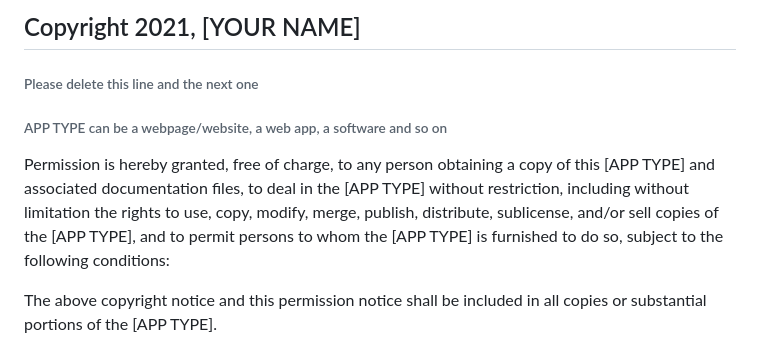
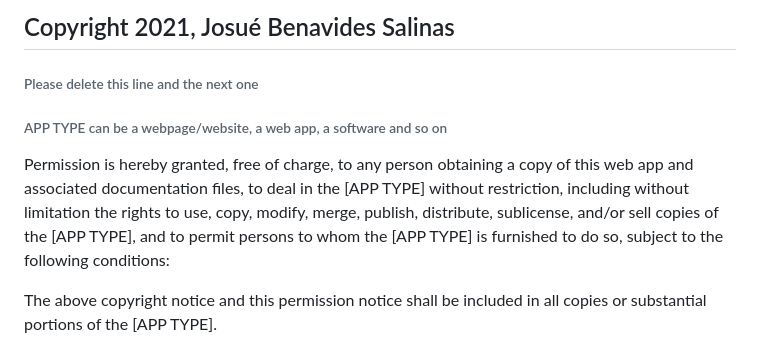
Before and after one commit to jdbs9514/Music-Playlist, a Markdown page: MIT.md, the part around the change. Drawn GitHub-style.

```diff
--- a/MIT.md
+++ b/MIT.md
@@ -1,9 +1,9 @@
-## Copyright 2021, [YOUR NAME]
+## Copyright 2021, Josué Benavides Salinas
 
 ###### Please delete this line and the next one
 ###### APP TYPE can be a webpage/website, a web app, a software and so on
 
-Permission is hereby granted, free of charge, to any person obtaining a copy of this [APP TYPE] and associated documentation files, to deal in the [APP TYPE] without restriction, including without limitation the rights to use, copy, modify, merge, publish, distribute, sublicense, and/or sell copies of the [APP TYPE], and to permit persons to whom the [APP TYPE] is furnished to do so, subject to the following conditions:
+Permission is hereby granted, free of charge, to any person obtaining a copy of this web app and associated documentation files, to deal in the [APP TYPE] without restriction, including without limitation the rights to use, copy, modify, merge, publish, distribute, sublicense, and/or sell copies of the [APP TYPE], and to permit persons to whom the [APP TYPE] is furnished to do so, subject to the following conditions:
 
 The above copyright notice and this permission notice shall be included in all copies or substantial portions of the [APP TYPE].
 
```
Also changed, not shown: README.md (+9 -37 lines), image/playlist.png (added).
